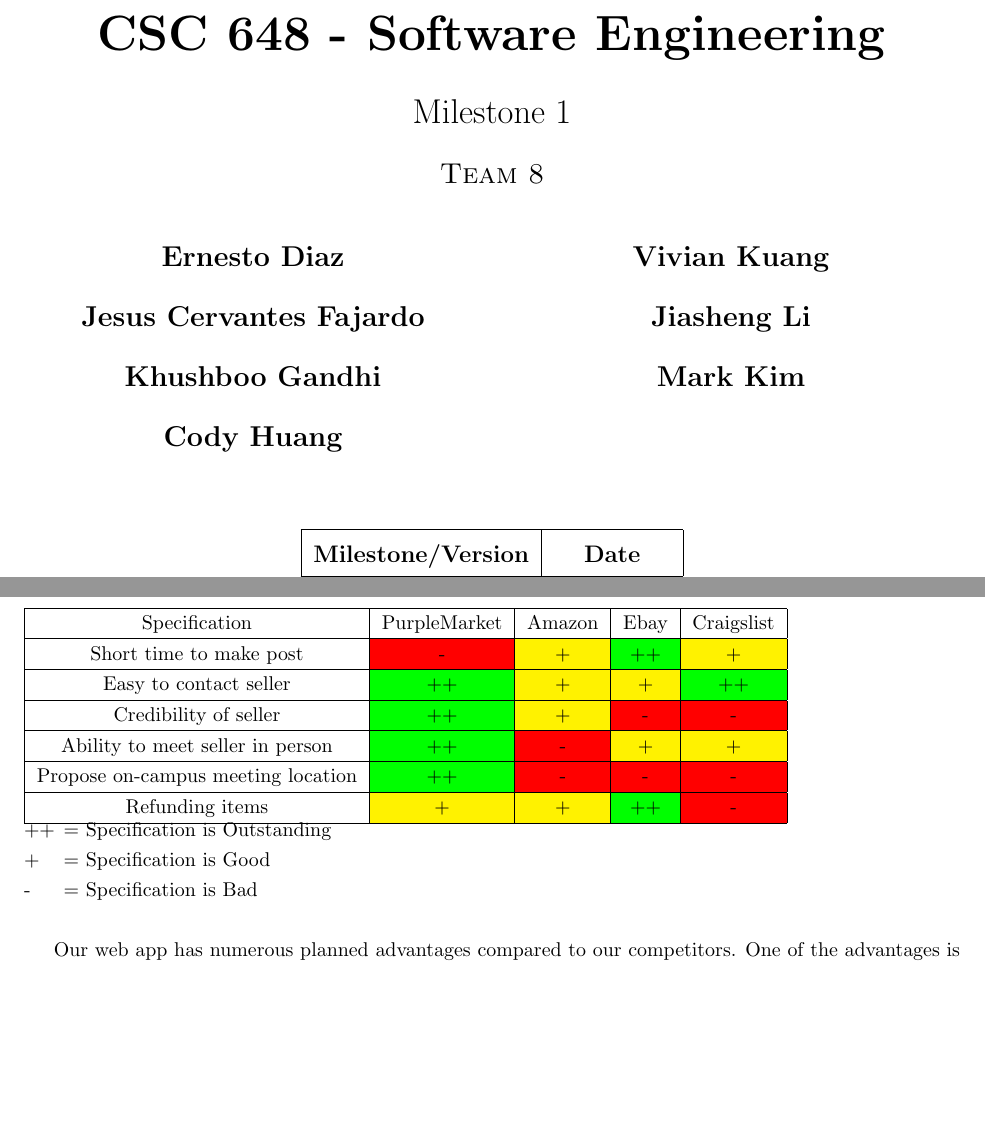
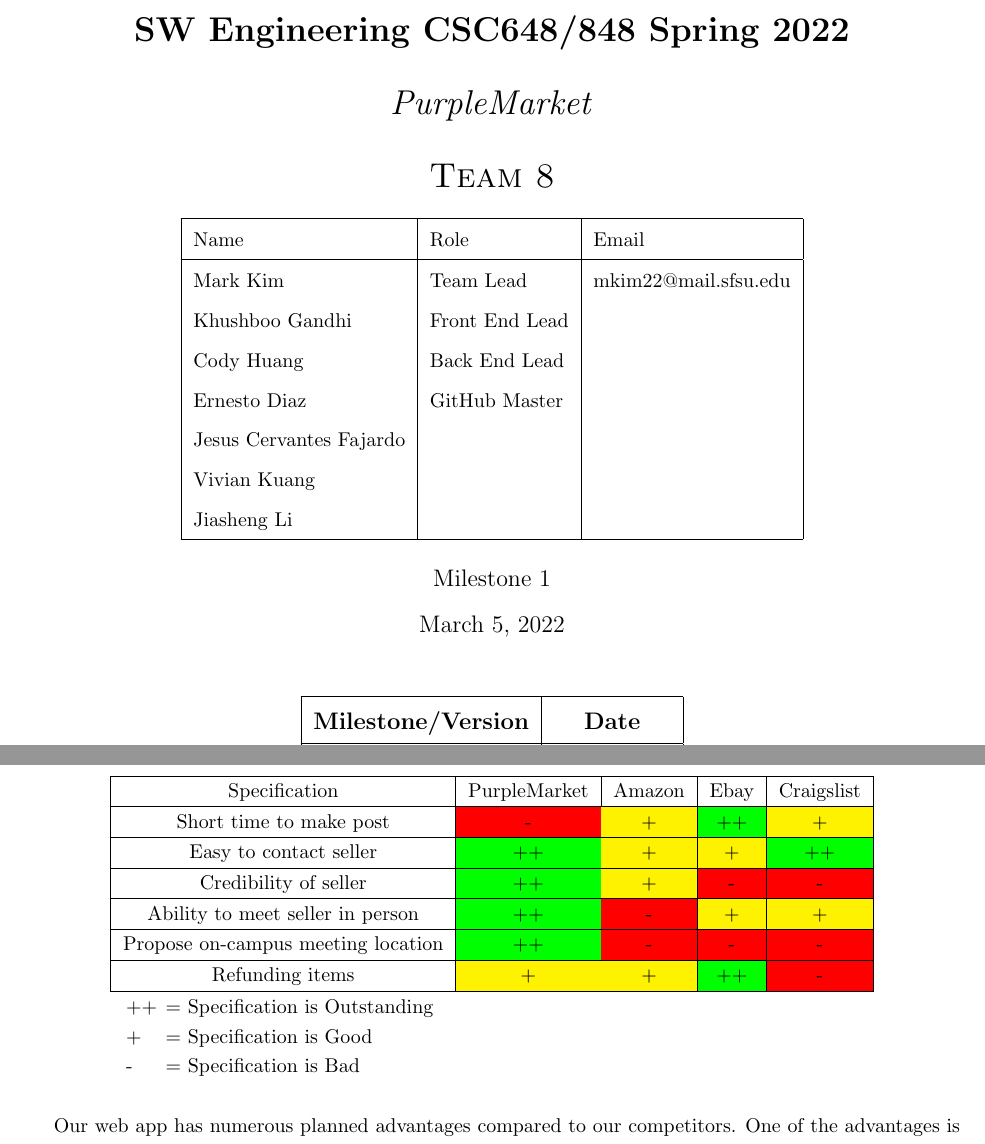
Before and after one commit to mk-imagine/SFSU-CSC648-SchoolClassifiedsApp, a LaTeX document (Milestones/M1/CSC648-848 Spring 2022 Milestone1 Team 8.tex, which reads Milestones/M1/sections/section6-companalysis.tex, Milestones/M1/sections/titlepg.tex): two parts of pages 1 and 10 of 11, joined at a grey line, cut at the place of the change, the shorter picture padded with empty space. Compiled offline with pdfLaTeX.

Commit message:
Minor changes to conform to M1 document specifications

```diff
--- a/Milestones/M1/sections/section6-companalysis.tex
+++ b/Milestones/M1/sections/section6-companalysis.tex
@@ -10,10 +11,11 @@ Credibility of seller	 			& \cellcolor{green}++	& \cellcolor{yellow}+	& \cellcol
 Ability to meet seller in person	& \cellcolor{green}++	& \cellcolor{red}-		& \cellcolor{yellow}+	& \cellcolor{yellow}+\\\hline
 Propose on-campus meeting location 	& \cellcolor{green}++	& \cellcolor{red}-		& \cellcolor{red}-		& \cellcolor{red}-\\\hline
 Refunding items					 	& \cellcolor{yellow}+	& \cellcolor{yellow}+	& \cellcolor{green}++	& \cellcolor{red}-\\\hline
-\end{tabular}\\
-++\tabto{7mm}= Specification is Outstanding\\
-+\tabto{7mm}= Specification is Good\\
--\tabto{7mm}= Specification is Bad\\
+\end{tabular}
+\end{center}
+\tabto{18mm}++\tabto{25mm}= Specification is Outstanding\\
+\tabto{18mm}+\tabto{25mm}= Specification is Good\\
+\tabto{18mm}-\tabto{25mm}= Specification is Bad\\
 
 Our web app has numerous planned advantages compared to our competitors. One of the advantages is that our app can guarantee the credibility of the seller. We make sure that all users of our app are SFSU students, staff, or faculty. We make sure that buyers can easily contact the seller. Another advantage is that our seller and buyer will be able to meet in person, in a safe and public environment, whether it be on campus or otherwise. We also have a site administrator that guarantees the validity of each item posted and swiftly approves each post or rejects inappropriate posts.
 \end{spacing}
--- a/Milestones/M1/sections/titlepg.tex
+++ b/Milestones/M1/sections/titlepg.tex
@@ -1,16 +1,27 @@
 \begin{titlepage}
 \begin{center}
 	\vspace*{1cm}
-	\Huge
-	\textbf{CSC 648 - Software Engineering}
-	\LARGE\\
+	\LARGE
+	\textbf{SW Engineering CSC648/848 Spring 2022}\\
+	\textit{PurpleMarket}\\
+	\textsc{Team 8}\\
+	\vspace{5mm}
+	\normalsize
+	\begin{tabular}{ | l | l | l | }
+	\hline
+	Name & Role & Email\\\hline
+	Mark Kim & Team Lead & mkim22@mail.sfsu.edu\\
+	Khushboo Gandhi & Front End Lead &\\
+	Cody Huang & Back End Lead &\\
+	Ernesto Diaz & GitHub Master &\\
+	Jesus Cervantes Fajardo & &\\
+	Vivian Kuang & &\\
+	Jiasheng Li & &\\\hline
+	\end{tabular}
+	\large\\
+	\vspace{5mm}
 	Milestone 1\\
-	\Large
-	\textsc{Team 8}
-	\begin{multicols}{2}
-	\textbf{Ernesto Diaz\\Jesus Cervantes Fajardo\\Khushboo Gandhi\\Cody Huang\\Vivian Kuang\\Jiasheng Li\\Mark Kim}
-	\end{multicols}
-	\large
+	\today\\
 	\vspace{1cm}
 	\begin{tabular}{ | l | c | }
 		\hline
```
Also changed, not shown: Milestones/M1/CSC648-848 Spring 2022 Milestone1 Team 8.pdf, Milestones/M1/sections/section6-companalysis.tex (1 more changed lines).
